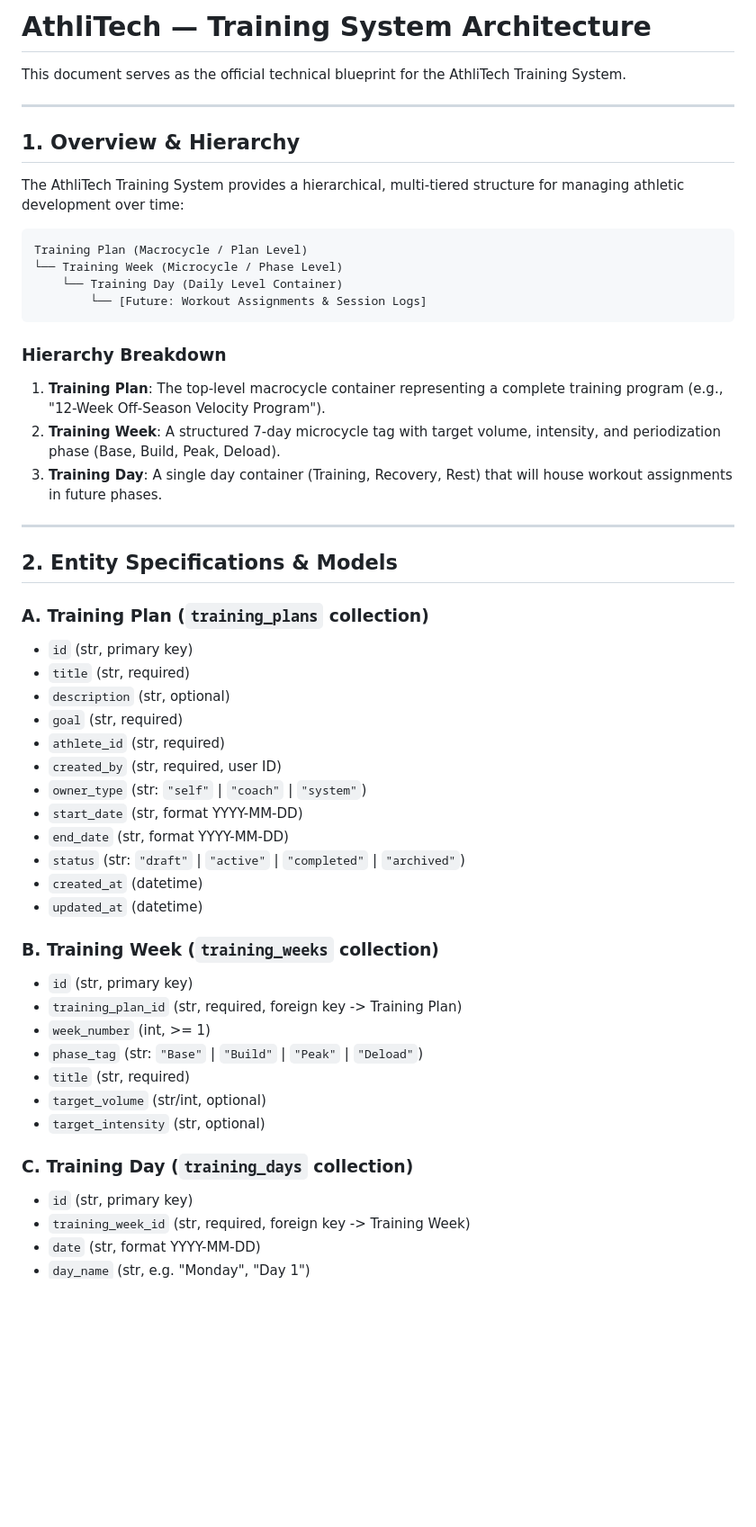
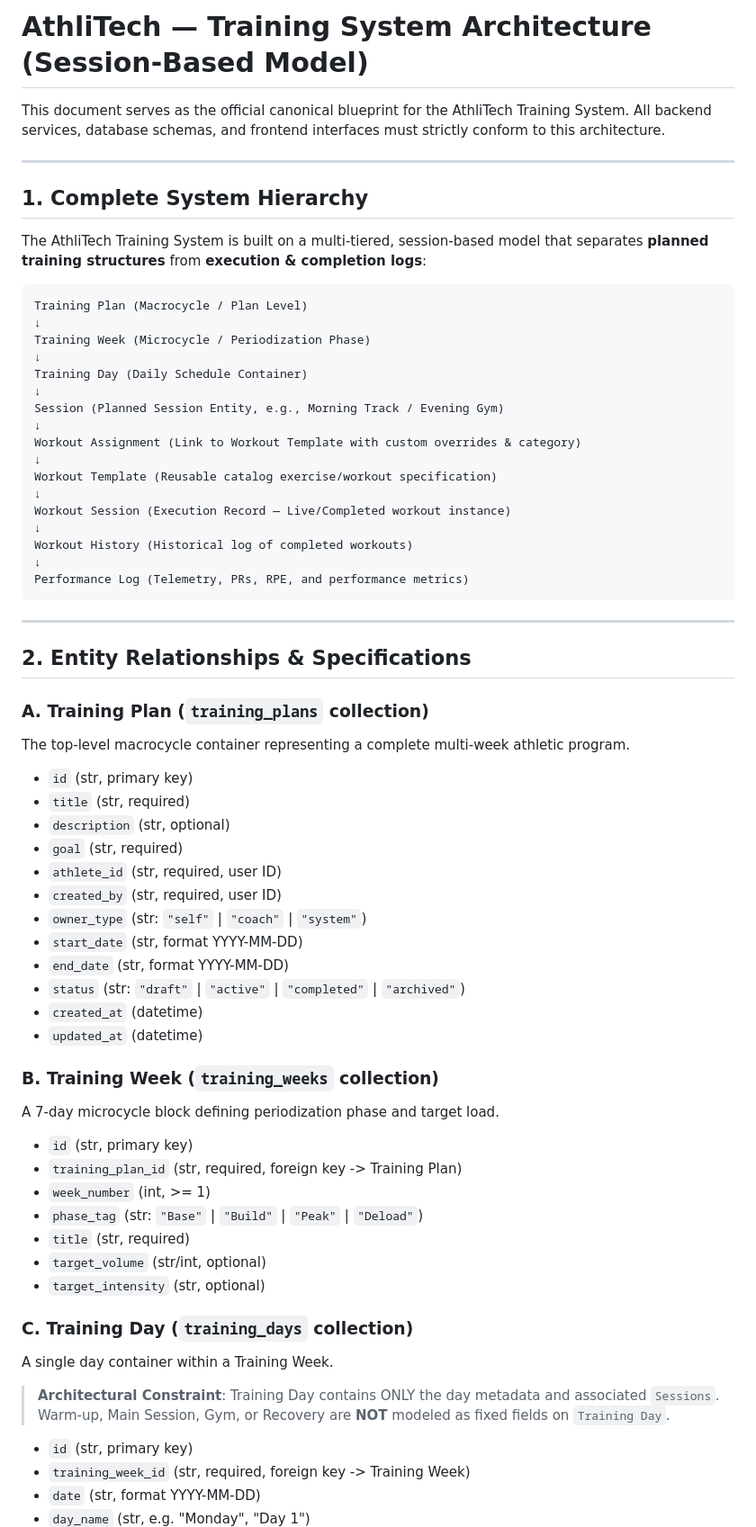
Before and after one commit to vishweshHub/athlitech, a Markdown page: docs/training-system-architecture.md, the part around one of its changes. Shown at 90% size. Drawn GitHub-style; blank space fills up the shorter version.

````diff
--- a/docs/training-system-architecture.md
+++ b/docs/training-system-architecture.md
@@ -1,35 +1,44 @@
-# AthliTech — Training System Architecture
+# AthliTech — Training System Architecture (Session-Based Model)
 
-This document serves as the official technical blueprint for the AthliTech Training System.
+This document serves as the official canonical blueprint for the AthliTech Training System. All backend services, database schemas, and frontend interfaces must strictly conform to this architecture.
 
 ---
 
-## 1. Overview & Hierarchy
+## 1. Complete System Hierarchy
 
-The AthliTech Training System provides a hierarchical, multi-tiered structure for managing athletic development over time:
+The AthliTech Training System is built on a multi-tiered, session-based model that separates **planned training structures** from **execution & completion logs**:
 
 ```
 Training Plan (Macrocycle / Plan Level)
-└── Training Week (Microcycle / Phase Level)
-    └── Training Day (Daily Level Container)
-        └── [Future: Workout Assignments & Session Logs]
+↓
+Training Week (Microcycle / Periodization Phase)
+↓
+Training Day (Daily Schedule Container)
+↓
+Session (Planned Session Entity, e.g., Morning Track / Evening Gym)
+↓
+Workout Assignment (Link to Workout Template with custom overrides & category)
+↓
+Workout Template (Reusable catalog exercise/workout specification)
+↓
+Workout Session (Execution Record — Live/Completed workout instance)
+↓
+Workout History (Historical log of completed workouts)
+↓
+Performance Log (Telemetry, PRs, RPE, and performance metrics)
 ```
-
-### Hierarchy Breakdown
-1. **Training Plan**: The top-level macrocycle container representing a complete training program (e.g., "12-Week Off-Season Velocity Program").
-2. **Training Week**: A structured 7-day microcycle tag with target volume, intensity, and periodization phase (Base, Build, Peak, Deload).
-3. **Training Day**: A single day container (Training, Recovery, Rest) that will house workout assignments in future phases.
 
 ---
 
-## 2. Entity Specifications & Models
+## 2. Entity Relationships & Specifications
 
 ### A. Training Plan (`training_plans` collection)
+The top-level macrocycle container representing a complete multi-week athletic program.
 - `id` (str, primary key)
 - `title` (str, required)
 - `description` (str, optional)
 - `goal` (str, required)
-- `athlete_id` (str, required)
+- `athlete_id` (str, required, user ID)
 - `created_by` (str, required, user ID)
 - `owner_type` (str: `"self"` | `"coach"` | `"system"`)
 - `start_date` (str, format YYYY-MM-DD)
@@ -39,6 +48,7 @@ Training Plan (Macrocycle / Plan Level)
 - `updated_at` (datetime)
 
 ### B. Training Week (`training_weeks` collection)
+A 7-day microcycle block defining periodization phase and target load.
 - `id` (str, primary key)
 - `training_plan_id` (str, required, foreign key -> Training Plan)
 - `week_number` (int, >= 1)
@@ -48,6 +58,8 @@ Training Plan (Macrocycle / Plan Level)
 - `target_intensity` (str, optional)
 
 ### C. Training Day (`training_days` collection)
+A single day container within a Training Week.
+> **Architectural Constraint**: Training Day contains ONLY the day metadata and associated `Sessions`. Warm-up, Main Session, Gym, or Recovery are **NOT** modeled as fixed fields on `Training Day`.
 - `id` (str, primary key)
 - `training_week_id` (str, required, foreign key -> Training Week)
 - `date` (str, format YYYY-MM-DD)
````
Also changed, not shown: other parts of docs/training-system-architecture.md (+74 -14 lines).
